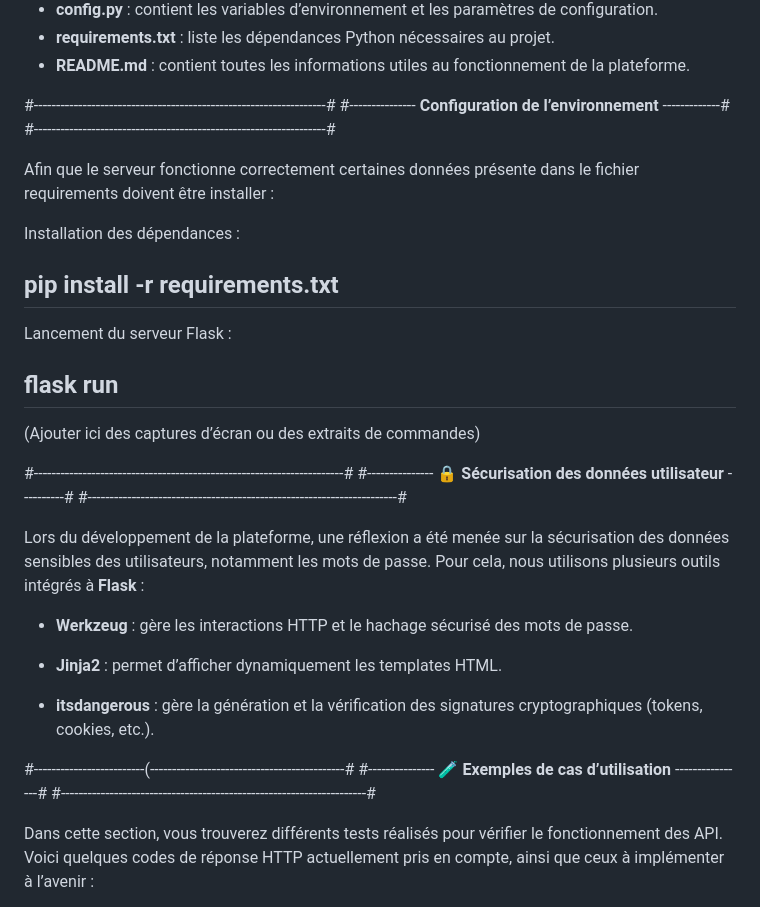
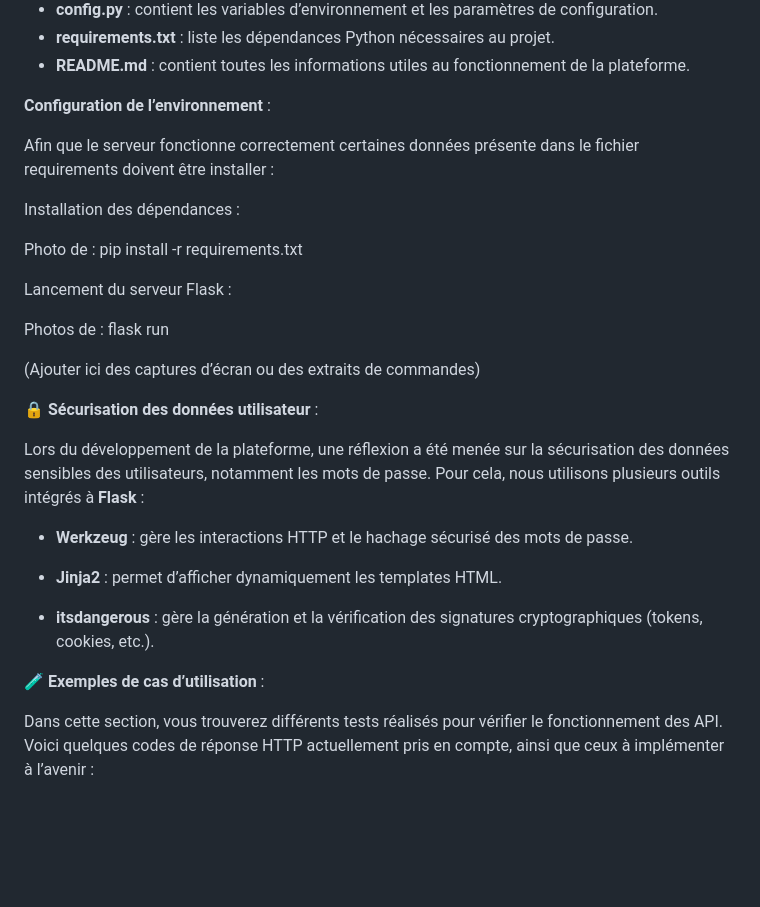
Before and after one commit to Fantasar/holbertonschool-hbnb, a Markdown page: part2/hbnb/README.md, the part around the change printed below. Rendered like a GitHub page; blank space fills up the shorter version.

Commit message:
Mise en page du readme.md
Updated the README.md to improve project description and structure.

```diff
--- a/part2/hbnb/README.md
+++ b/part2/hbnb/README.md
@@ -57,26 +52,22 @@ Explication des dossiers :
   - **requirements.txt** : liste les dépendances Python nécessaires au projet.
   - **README.md** : contient toutes les informations utiles au fonctionnement de la plateforme.
 
-#------------------------------------------------------------------#
-#--------------- **Configuration de l’environnement** -------------#
-#------------------------------------------------------------------#
+**Configuration de l’environnement** :
 
   Afin que le serveur fonctionne correctement certaines données présente dans le fichier
 requirements doivent être installer :
 
 Installation des dépendances :
 
-## pip install -r requirements.txt ##
+Photo de : pip install -r requirements.txt
 
 Lancement du serveur Flask :
 
-## flask run ##
+Photos de : flask run
 
 (Ajouter ici des captures d’écran ou des extraits de commandes)
 
-#----------------------------------------------------------------------#
-#--------------- 🔒 **Sécurisation des données utilisateur** ----------#
-#----------------------------------------------------------------------#
+🔒 **Sécurisation des données utilisateur** :
 
   Lors du développement de la plateforme, une réflexion a été menée sur la sécurisation
 des données sensibles des utilisateurs, notamment les mots de passe.
@@ -89,9 +80,7 @@ Pour cela, nous utilisons plusieurs outils intégrés à **Flask** :
   - **itsdangerous** : gère la génération et la vérification des
 signatures cryptographiques (tokens, cookies, etc.).
 
-#-------------------------(--------------------------------------------#
-#--------------- 🧪 **Exemples de cas d’utilisation** ----------------#
-#---------------------------------------------------------------------#
+🧪 **Exemples de cas d’utilisation** :
 
   Dans cette section, vous trouverez différents tests réalisés pour vérifier le fonctionnement des API.
 Voici quelques codes de réponse HTTP actuellement pris en compte, ainsi que ceux à implémenter à l’avenir :
```
Also changed, not shown: other parts of part2/hbnb/README.md (+5 -10 lines).
